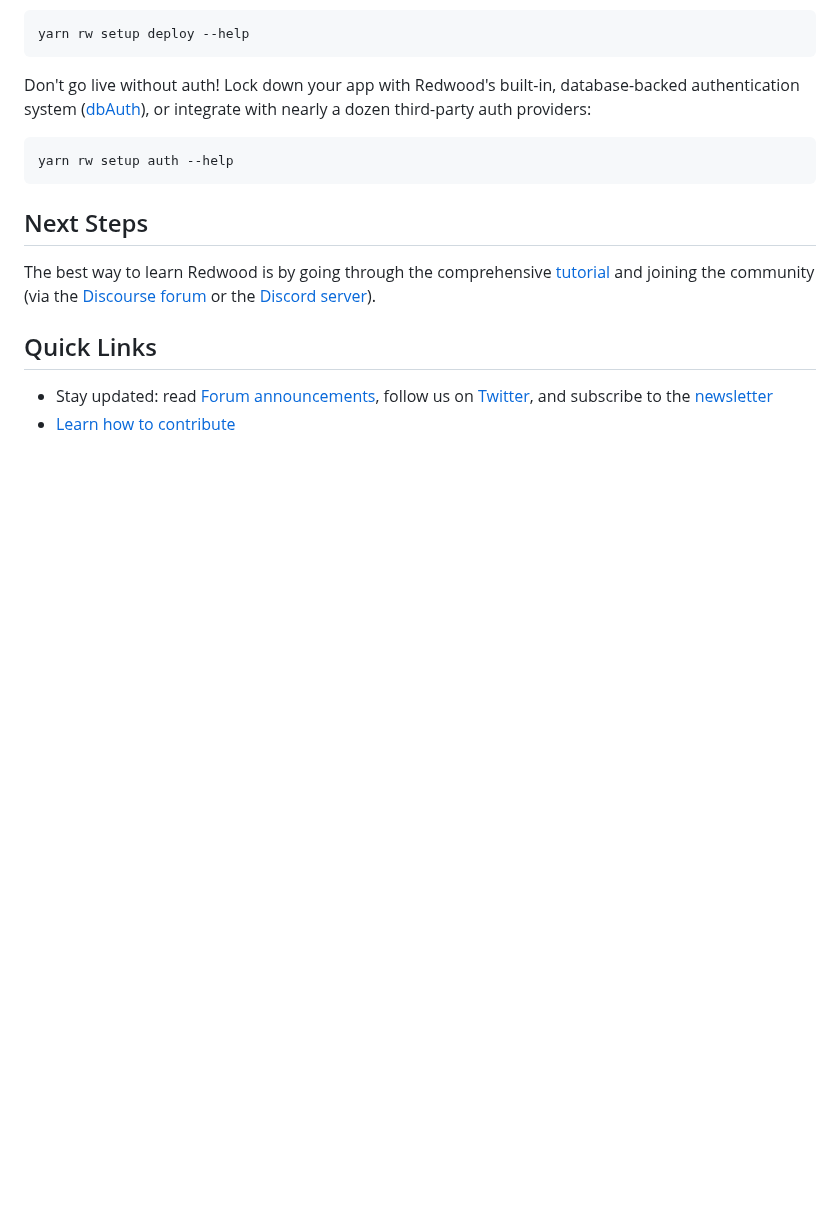
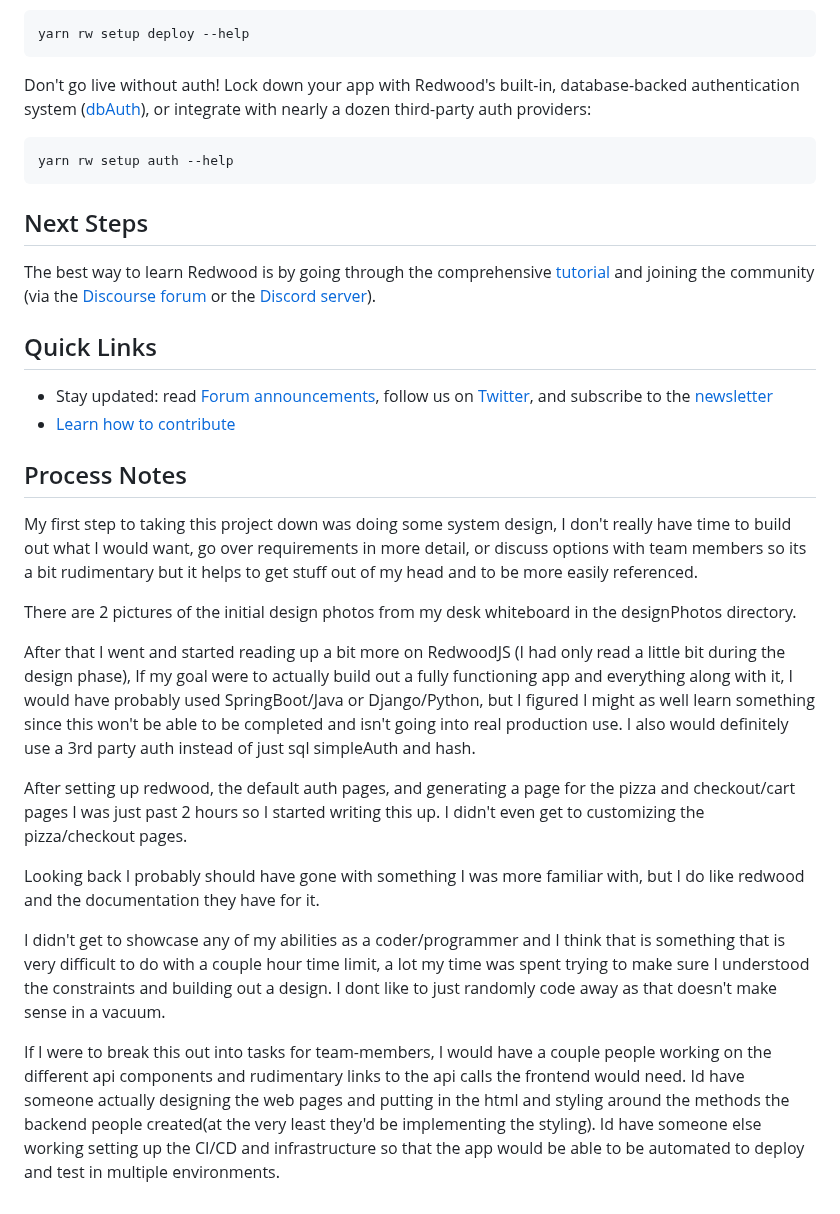
Before and after one commit to balchanjp/fidariPizza, a Markdown page: README.md, the part around the change. Drawn GitHub-style; blank space fills up the shorter version.

Commit message:
feat: add notes to readme

```diff
--- a/README.md
+++ b/README.md
@@ -120,3 +120,32 @@ The best way to learn Redwood is by going through the comprehensive [tutorial](h
 
 - Stay updated: read [Forum announcements](https://community.redwoodjs.com/c/announcements/5), follow us on [Twitter](https://twitter.com/redwoodjs), and subscribe to the [newsletter](https://redwoodjs.com/newsletter)
 - [Learn how to contribute](https://redwoodjs.com/docs/contributing)
+
+
+
+
+## Process Notes
+
+My first step to taking this project down was doing some system design, I don't really have time to build out what I would want,
+go over requirements in more detail, or discuss options with team members so its a bit rudimentary but it helps to get stuff out of
+my head and to be more easily referenced.
+
+There are 2 pictures of the initial design photos from my desk whiteboard in the designPhotos directory.
+
+After that I went and started reading up a bit more on RedwoodJS (I had only read a little bit during the design phase),
+If my goal were to actually build out a fully functioning app and everything along with it, I would have probably used
+SpringBoot/Java or Django/Python, but I figured I might as well learn something since this won't be able to be completed
+and isn't going into real production use. I also would definitely use a 3rd party auth instead of just sql simpleAuth and hash.
+
+After setting up redwood, the default auth pages, and generating a page for the pizza and checkout/cart pages I was just past 2 hours
+so I started writing this up. I didn't even get to customizing the pizza/checkout pages.
+
+Looking back I probably should have gone with something I was more familiar with, but I do like redwood and the documentation they have for it.
+
+I didn't get to showcase any of my abilities as a coder/programmer and I think that is something that is very difficult to do with a couple hour time limit,
+a lot my time was spent trying to make sure I understood the constraints and building out a design. I dont like to just randomly code away as that doesn't make sense
+in a vacuum.
+
+If I were to break this out into tasks for team-members, I would have a couple people working on the different api components and rudimentary links to the api calls the frontend would need.
+Id have someone actually designing the web pages and putting in the html and styling around the methods the backend people created(at the very least they'd be implementing the styling).
+Id have someone else working setting up the CI/CD and infrastructure so that the app would be able to be automated to deploy and test in multiple environments.
```
